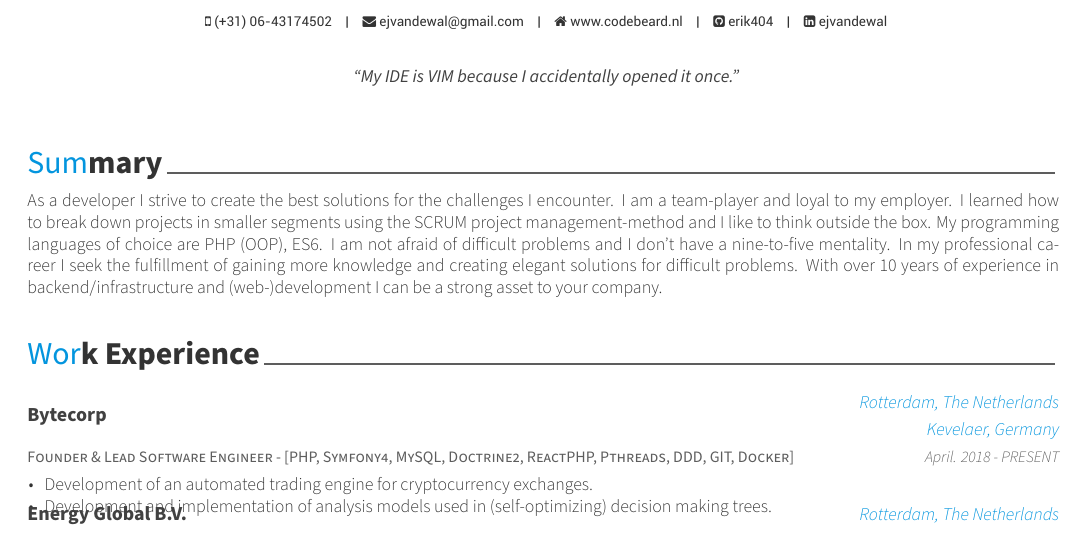
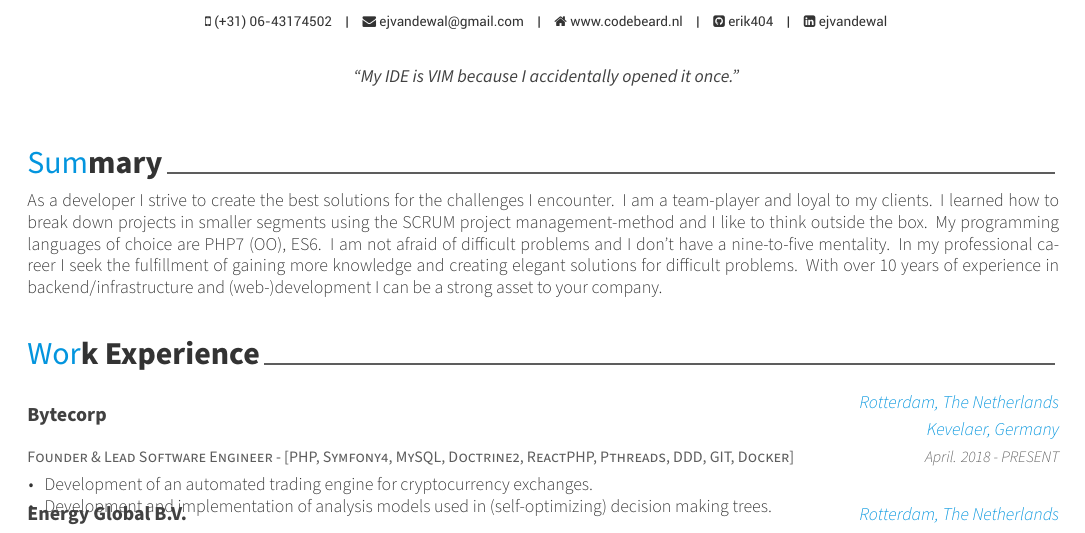
Before and after one commit to erik404/CV, a LaTeX CV (cv.tex, which reads resume/summary.tex): part of page 1 of 2, cut so that both start at the same text. Compiled offline with XeLaTeX.

Commit message:
Changed employer to clients.

```diff
--- a/resume/summary.tex
+++ b/resume/summary.tex
@@ -10,5 +10,5 @@
 \begin{cvparagraph}
 
 %---------------------------------------------------------
-As a developer I strive to create the best solutions for the challenges I encounter. I am a team-player and loyal to my employer. I learned how to break down projects in smaller segments using the SCRUM project management-method and I like to think outside the box. My programming languages of choice are PHP (OOP), ES6. I am not afraid of difficult problems and I don't have a nine-to-five mentality. In my professional career I seek the fulfillment of gaining more knowledge and creating elegant solutions for difficult problems. With over 10 years of experience in backend/infrastructure and (web-)development I can be a strong asset to your company.
+As a developer I strive to create the best solutions for the challenges I encounter. I am a team-player and loyal to my clients. I learned how to break down projects in smaller segments using the SCRUM project management-method and I like to think outside the box. My programming languages of choice are PHP7 (OO), ES6. I am not afraid of difficult problems and I don't have a nine-to-five mentality. In my professional career I seek the fulfillment of gaining more knowledge and creating elegant solutions for difficult problems. With over 10 years of experience in backend/infrastructure and (web-)development I can be a strong asset to your company.
 \end{cvparagraph}
```
